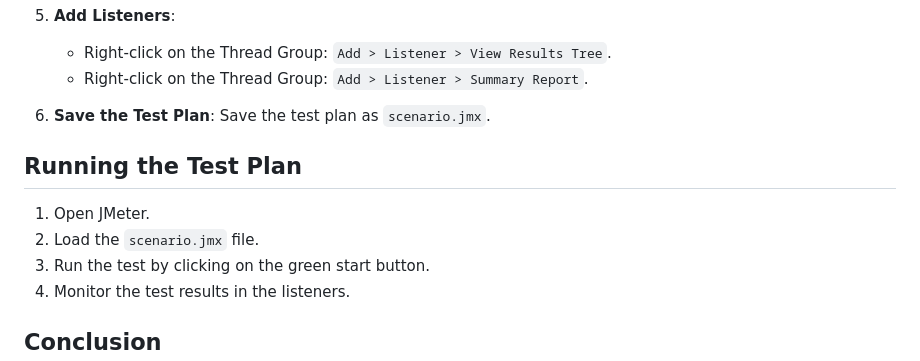
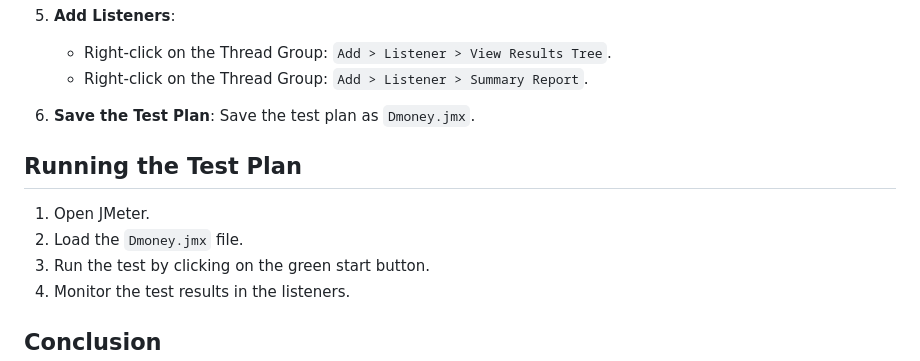
Before and after one commit to ShuhanaRiya09/transaction-api-jmeter, a Markdown page: README.md, the part around the change. Rendered like a GitHub page.

```diff
--- a/README.md
+++ b/README.md
@@ -65,11 +65,11 @@ Follow the steps below to create the JMX file for the given scenario:
    - Right-click on the Thread Group: `Add > Listener > View Results Tree`.
    - Right-click on the Thread Group: `Add > Listener > Summary Report`.
 
-6. **Save the Test Plan**: Save the test plan as `scenario.jmx`.
+6. **Save the Test Plan**: Save the test plan as `Dmoney.jmx`.
 
 ## Running the Test Plan
 1. Open JMeter.
-2. Load the `scenario.jmx` file.
+2. Load the `Dmoney.jmx` file.
 3. Run the test by clicking on the green start button.
 4. Monitor the test results in the listeners.
 
```
